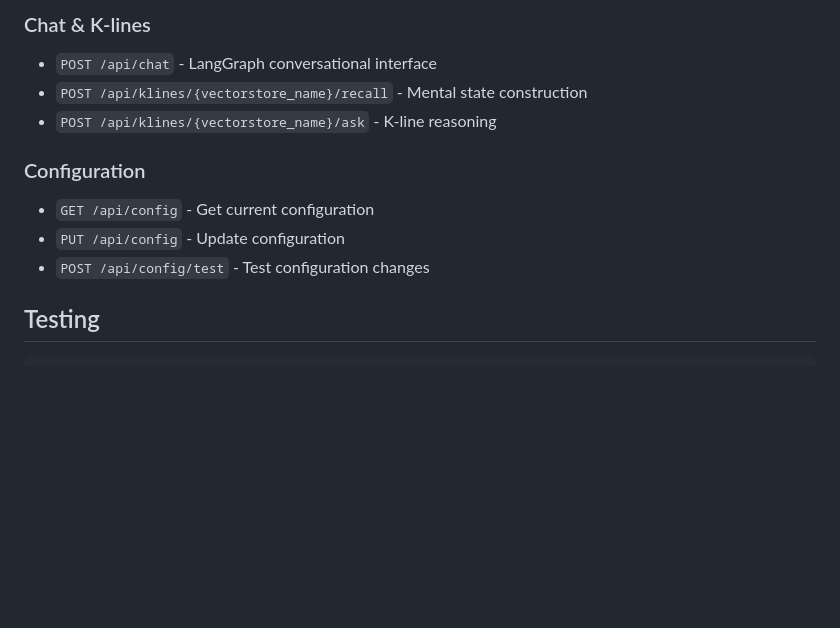
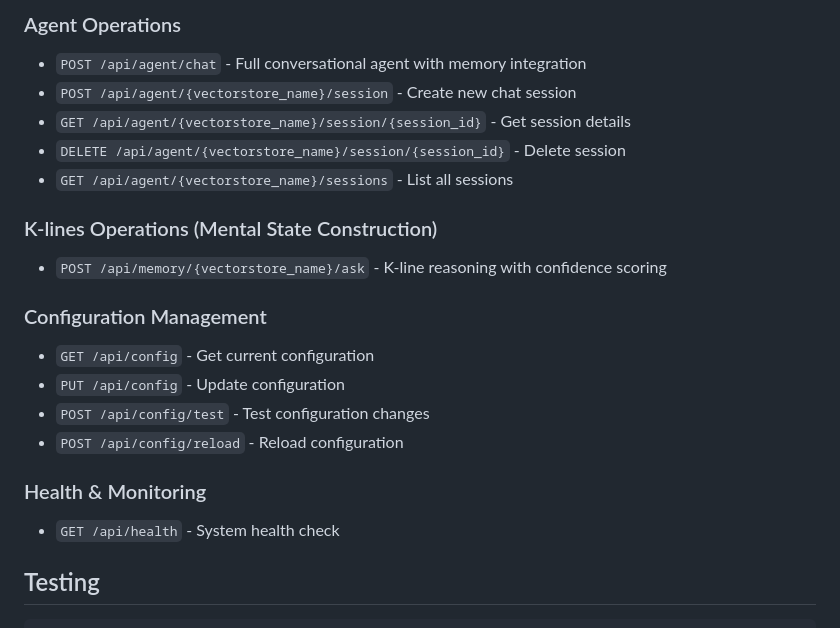
Before and after one commit to rowantrollope/remem, a Markdown page: CLAUDE.md, the part around the change printed below. Rendered like a GitHub page; blank space fills up the shorter version.

```diff
--- a/CLAUDE.md
+++ b/CLAUDE.md
@@ -83,13 +119,22 @@ cp .env.example .env
 
-### Chat & K-lines
-- `POST /api/chat` - LangGraph conversational interface
-- `POST /api/klines/{vectorstore_name}/recall` - Mental state construction
-- `POST /api/klines/{vectorstore_name}/ask` - K-line reasoning
+### Agent Operations
+- `POST /api/agent/chat` - Full conversational agent with memory integration
+- `POST /api/agent/{vectorstore_name}/session` - Create new chat session
+- `GET /api/agent/{vectorstore_name}/session/{session_id}` - Get session details
+- `DELETE /api/agent/{vectorstore_name}/session/{session_id}` - Delete session
+- `GET /api/agent/{vectorstore_name}/sessions` - List all sessions
 
-### Configuration
+### K-lines Operations (Mental State Construction)
+- `POST /api/memory/{vectorstore_name}/ask` - K-line reasoning with confidence scoring
+
+### Configuration Management
 - `GET /api/config` - Get current configuration
 - `PUT /api/config` - Update configuration
 - `POST /api/config/test` - Test configuration changes
+- `POST /api/config/reload` - Reload configuration
+
+### Health & Monitoring
+- `GET /api/health` - System health check
 
 ## Testing
 
```
Also changed, not shown: other parts of CLAUDE.md (+48 -12 lines).
